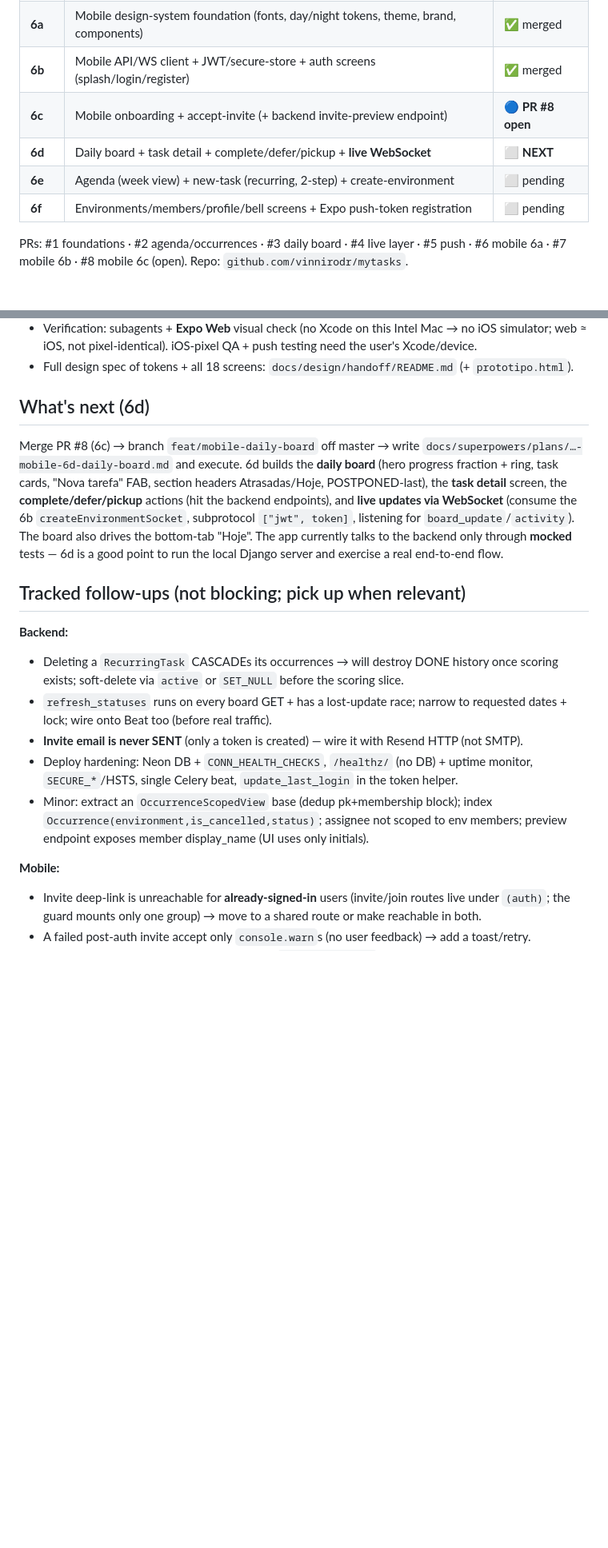
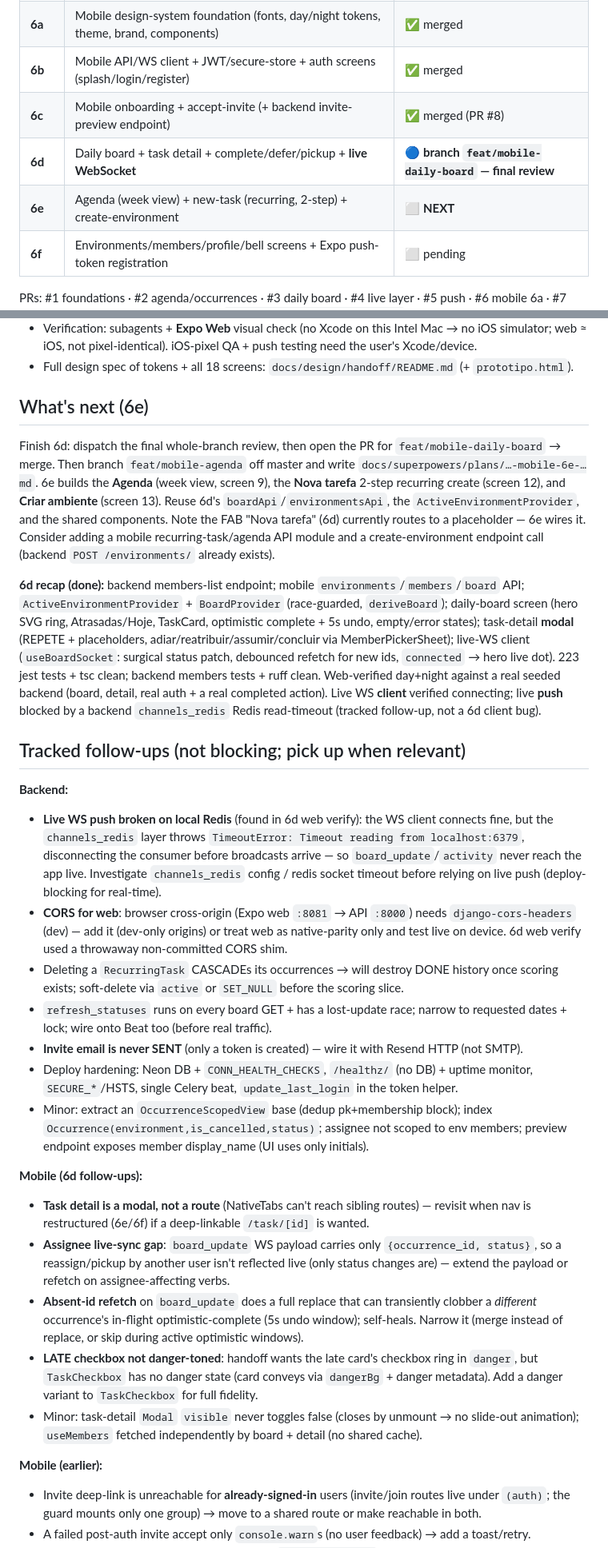
Before and after one commit to vinnirodr/mytasks, a Markdown page: docs/PROJECT-STATUS.md, 2 parts joined by grey strips. Shown at 80% size. Drawn GitHub-style; blank space fills up the shorter version.

Commit message:
docs: 6d status — daily board complete, web-verified; 6e next
Co-Authored-By: Claude Opus 4.8 <noreply@anthropic.com>

```diff
--- a/docs/PROJECT-STATUS.md
+++ b/docs/PROJECT-STATUS.md
@@ -15,9 +15,9 @@
 | 5 | Push reminders (Celery + Beat + Expo; schedules the maintenance commands) | ✅ merged |
 | **6a** | Mobile design-system foundation (fonts, day/night tokens, theme, brand, components) | ✅ merged |
 | **6b** | Mobile API/WS client + JWT/secure-store + auth screens (splash/login/register) | ✅ merged |
-| **6c** | Mobile onboarding + accept-invite (+ backend invite-preview endpoint) | 🔵 **PR #8 open** |
-| **6d** | Daily board + task detail + complete/defer/pickup + **live WebSocket** | ⬜ **NEXT** |
-| **6e** | Agenda (week view) + new-task (recurring, 2-step) + create-environment | ⬜ pending |
+| **6c** | Mobile onboarding + accept-invite (+ backend invite-preview endpoint) | ✅ merged (PR #8) |
+| **6d** | Daily board + task detail + complete/defer/pickup + **live WebSocket** | 🔵 **branch `feat/mobile-daily-board` — final review** |
+| **6e** | Agenda (week view) + new-task (recurring, 2-step) + create-environment | ⬜ **NEXT** |
 | **6f** | Environments/members/profile/bell screens + Expo push-token registration | ⬜ pending |
 
 PRs: #1 foundations · #2 agenda/occurrences · #3 daily board · #4 live layer · #5 push · #6 mobile 6a · #7 mobile 6b · #8 mobile 6c (open). Repo: `github.com/vinnirodr/mytasks`.
@@ -30,20 +30,31 @@ PRs: #1 foundations · #2 agenda/occurrences · #3 daily board · #4 live layer
 - Verification: subagents + **Expo Web** visual check (no Xcode on this Intel Mac → no iOS simulator; web ≈ iOS, not pixel-identical). iOS-pixel QA + push testing need the user's Xcode/device.
 - Full design spec of tokens + all 18 screens: `docs/design/handoff/README.md` (+ `prototipo.html`).
 
-## What's next (6d)
+## What's next (6e)
 
-Merge PR #8 (6c) → branch `feat/mobile-daily-board` off master → write `docs/superpowers/plans/…-mobile-6d-daily-board.md` and execute. 6d builds the **daily board** (hero progress fraction + ring, task cards, "Nova tarefa" FAB, section headers Atrasadas/Hoje, POSTPONED-last), the **task detail** screen, the **complete/defer/pickup** actions (hit the backend endpoints), and **live updates via WebSocket** (consume the 6b `createEnvironmentSocket`, subprotocol `["jwt", token]`, listening for `board_update`/`activity`). The board also drives the bottom-tab "Hoje". The app currently talks to the backend only through **mocked** tests — 6d is a good point to run the local Django server and exercise a real end-to-end flow.
+Finish 6d: dispatch the final whole-branch review, then open the PR for `feat/mobile-daily-board` → merge. Then branch `feat/mobile-agenda` off master and write `docs/superpowers/plans/…-mobile-6e-…md`. 6e builds the **Agenda** (week view, screen 9), the **Nova tarefa** 2-step recurring create (screen 12), and **Criar ambiente** (screen 13). Reuse 6d's `boardApi`/`environmentsApi`, the `ActiveEnvironmentProvider`, and the shared components. Note the FAB "Nova tarefa" (6d) currently routes to a placeholder — 6e wires it. Consider adding a mobile recurring-task/agenda API module and a create-environment endpoint call (backend `POST /environments/` already exists).
+
+**6d recap (done):** backend members-list endpoint; mobile `environments`/`members`/`board` API; `ActiveEnvironmentProvider` + `BoardProvider` (race-guarded, `deriveBoard`); daily-board screen (hero SVG ring, Atrasadas/Hoje, TaskCard, optimistic complete + 5s undo, empty/error states); task-detail **modal** (REPETE + placeholders, adiar/reatribuir/assumir/concluir via MemberPickerSheet); live-WS client (`useBoardSocket`: surgical status patch, debounced refetch for new ids, `connected` → hero live dot). 223 jest tests + tsc clean; backend members tests + ruff clean. Web-verified day+night against a real seeded backend (board, detail, real auth + a real completed action). Live WS **client** verified connecting; live **push** blocked by a backend `channels_redis` Redis read-timeout (tracked follow-up, not a 6d client bug).
 
 ## Tracked follow-ups (not blocking; pick up when relevant)
 
 **Backend:**
+- **Live WS push broken on local Redis** (found in 6d web verify): the WS client connects fine, but the `channels_redis` layer throws `TimeoutError: Timeout reading from localhost:6379`, disconnecting the consumer before broadcasts arrive — so `board_update`/`activity` never reach the app live. Investigate `channels_redis` config / redis socket timeout before relying on live push (deploy-blocking for real-time).
+- **CORS for web**: browser cross-origin (Expo web `:8081` → API `:8000`) needs `django-cors-headers` (dev) — add it (dev-only origins) or treat web as native-parity only and test live on device. 6d web verify used a throwaway non-committed CORS shim.
 - Deleting a `RecurringTask` CASCADEs its occurrences → will destroy DONE history once scoring exists; soft-delete via `active` or `SET_NULL` before the scoring slice.
 - `refresh_statuses` runs on every board GET + has a lost-update race; narrow to requested dates + lock; wire onto Beat too (before real traffic).
 - **Invite email is never SENT** (only a token is created) — wire it with Resend HTTP (not SMTP).
 - Deploy hardening: Neon DB + `CONN_HEALTH_CHECKS`, `/healthz/` (no DB) + uptime monitor, `SECURE_*`/HSTS, single Celery beat, `update_last_login` in the token helper.
 - Minor: extract an `OccurrenceScopedView` base (dedup pk+membership block); index `Occurrence(environment,is_cancelled,status)`; assignee not scoped to env members; preview endpoint exposes member display_name (UI uses only initials).
 
-**Mobile:**
+**Mobile (6d follow-ups):**
+- **Task detail is a modal, not a route** (NativeTabs can't reach sibling routes) — revisit when nav is restructured (6e/6f) if a deep-linkable `/task/[id]` is wanted.
+- **Assignee live-sync gap**: `board_update` WS payload carries only `{occurrence_id, status}`, so a reassign/pickup by another user isn't reflected live (only status changes are) — extend the payload or refetch on assignee-affecting verbs.
+- **Absent-id refetch** on `board_update` does a full replace that can transiently clobber a *different* occurrence's in-flight optimistic-complete (5s undo window); self-heals. Narrow it (merge instead of replace, or skip during active optimistic windows).
+- **LATE checkbox not danger-toned**: handoff wants the late card's checkbox ring in `danger`, but `TaskCheckbox` has no danger state (card conveys via `dangerBg` + danger metadata). Add a danger variant to `TaskCheckbox` for full fidelity.
+- Minor: task-detail `Modal` `visible` never toggles false (closes by unmount → no slide-out animation); `useMembers` fetched independently by board + detail (no shared cache).
+
+**Mobile (earlier):**
 - Invite deep-link is unreachable for **already-signed-in** users (invite/join routes live under `(auth)`; the guard mounts only one group) → move to a shared route or make reachable in both.
 - A failed post-auth invite accept only `console.warn`s (no user feedback) → add a toast/retry.
 - Login error messages are generic (branch on `ApiError.status`); socket has no max-attempts/`onError`.
```
Also changed, not shown: other parts of docs/PROJECT-STATUS.md (+1 -1 lines).
